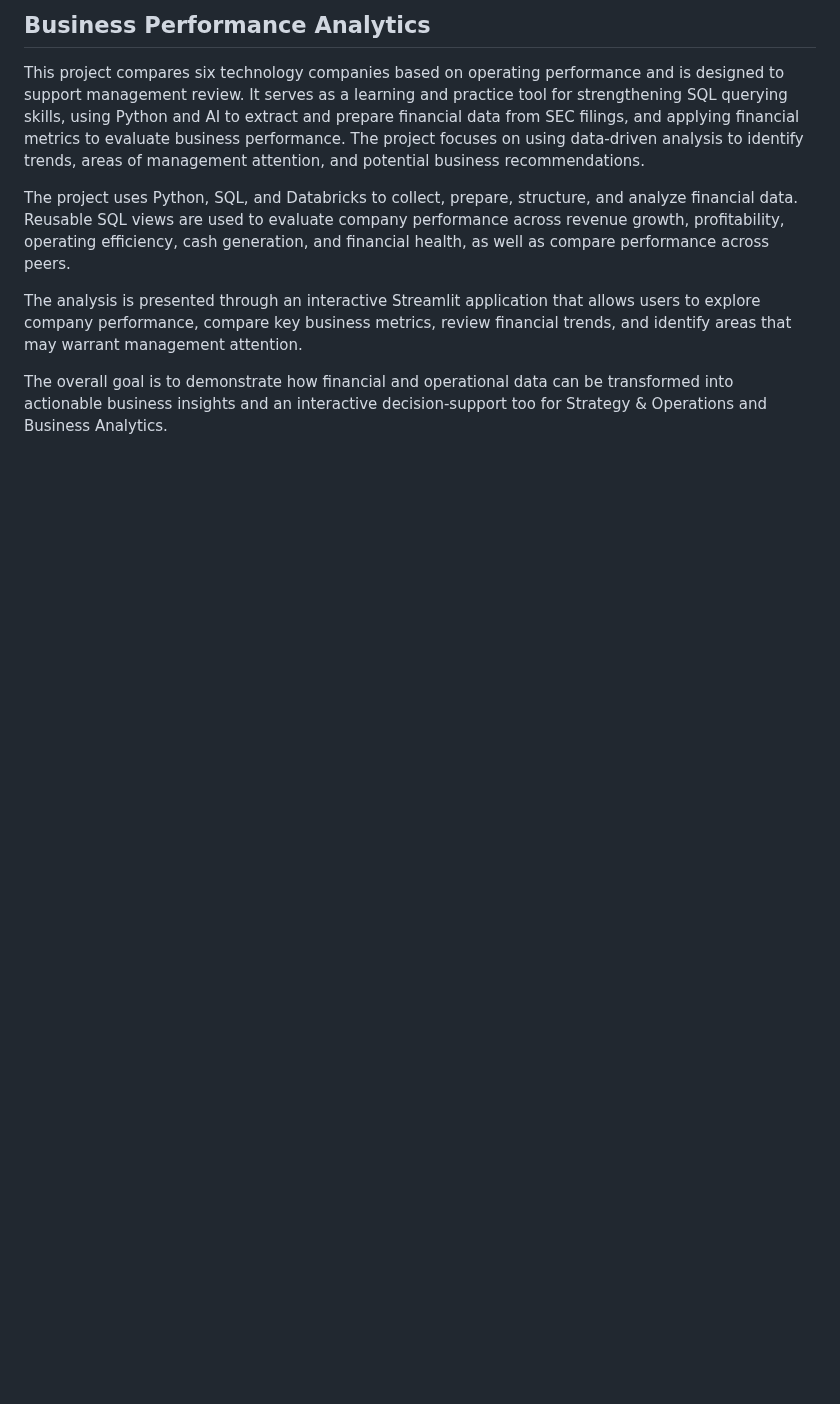
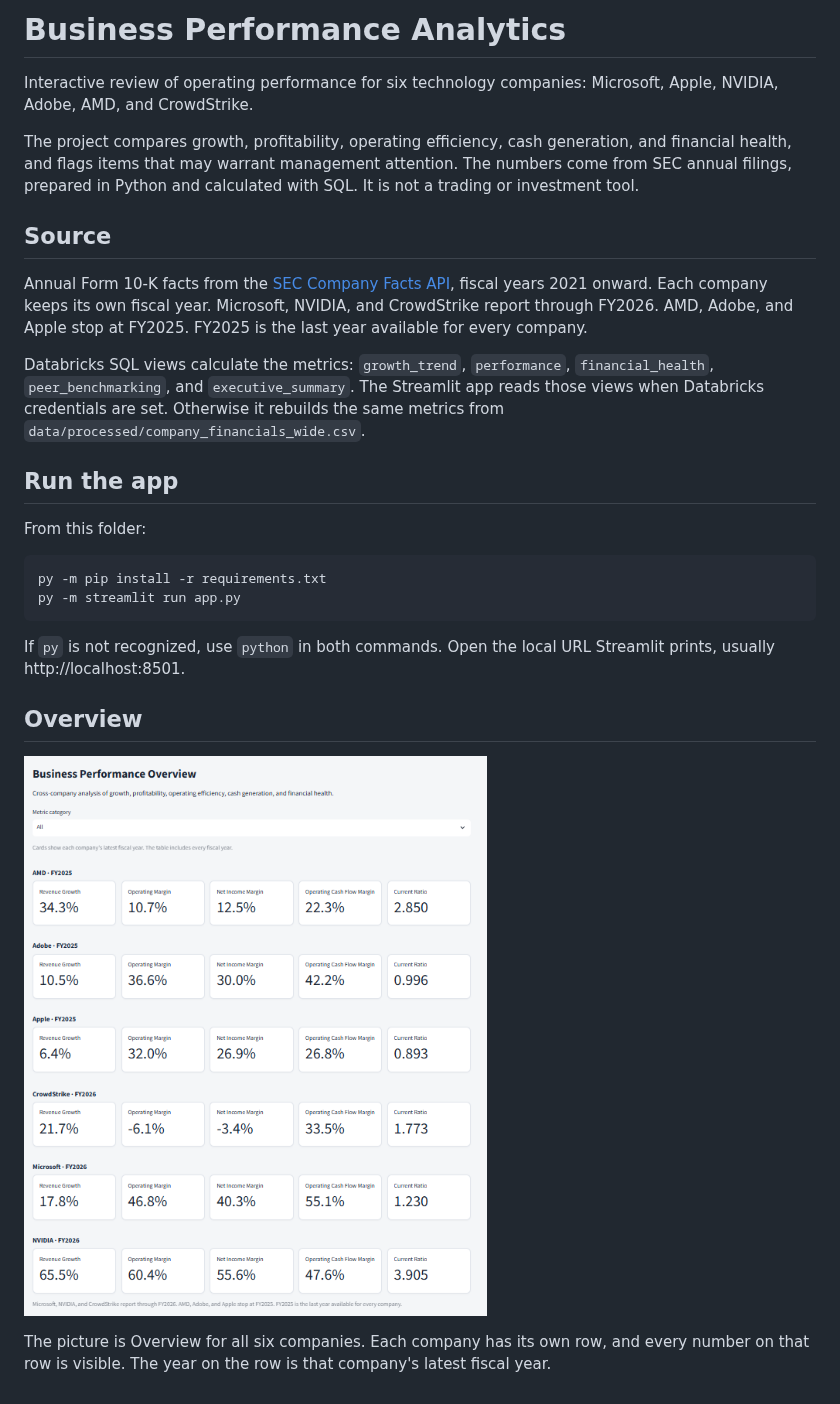
Before and after one commit to treyparkes0/Business-Performance-Analytics-Platform, a Markdown page: README.md, the part around the change. GitHub-like rendering; pictures changed too: docs/overview.png (added); blank space fills up the shorter version.

````diff
--- a/README.md
+++ b/README.md
@@ -1,9 +1,28 @@
-## Business Performance Analytics
+# Business Performance Analytics
 
-This project compares six technology companies based on operating performance and is designed to support management review. It serves as a learning and practice tool for strengthening SQL querying skills, using Python and AI to extract and prepare financial data from SEC filings, and applying financial metrics to evaluate business performance. The project focuses on using data-driven analysis to identify trends, areas of management attention, and potential business recommendations.
+Interactive review of operating performance for six technology companies: Microsoft, Apple, NVIDIA, Adobe, AMD, and CrowdStrike.
 
-The project uses Python, SQL, and Databricks to collect, prepare, structure, and analyze financial data. Reusable SQL views are used to evaluate company performance across revenue growth, profitability, operating efficiency, cash generation, and financial health, as well as compare performance across peers.
+The project compares growth, profitability, operating efficiency, cash generation, and financial health, and flags items that may warrant management attention. The numbers come from SEC annual filings, prepared in Python and calculated with SQL. It is not a trading or investment tool.
 
-The analysis is presented through an interactive Streamlit application that allows users to explore company performance, compare key business metrics, review financial trends, and identify areas that may warrant management attention.
+## Source
 
-The overall goal is to demonstrate how financial and operational data can be transformed into actionable business insights and an interactive decision-support too for Strategy & Operations and Business Analytics.
+Annual Form 10-K facts from the [SEC Company Facts API](https://data.sec.gov/api/xbrl/companyfacts/), fiscal years 2021 onward. Each company keeps its own fiscal year. Microsoft, NVIDIA, and CrowdStrike report through FY2026. AMD, Adobe, and Apple stop at FY2025. FY2025 is the last year available for every company.
+
+Databricks SQL views calculate the metrics: `growth_trend`, `performance`, `financial_health`, `peer_benchmarking`, and `executive_summary`. The Streamlit app reads those views when Databricks credentials are set. Otherwise it rebuilds the same metrics from `data/processed/company_financials_wide.csv`.
+
+## Run the app
+
+From this folder:
+
+```powershell
+py -m pip install -r requirements.txt
+py -m streamlit run app.py
+```
+
+If `py` is not recognized, use `python` in both commands. Open the local URL Streamlit prints, usually http://localhost:8501.
+
+## Overview
+
+![Business Performance Overview](docs/overview.png)
+
+The picture is Overview for all six companies. Each company has its own row, and every number on that row is visible. The year on the row is that company's latest fiscal year.
````
Also changed, not shown: 2 other files.
